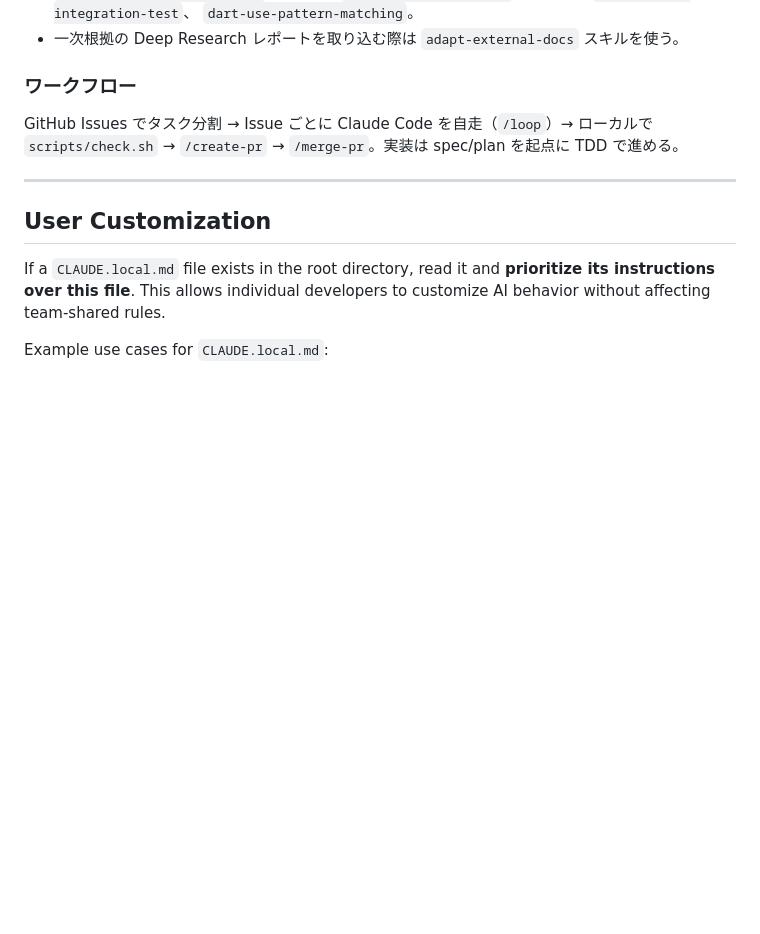
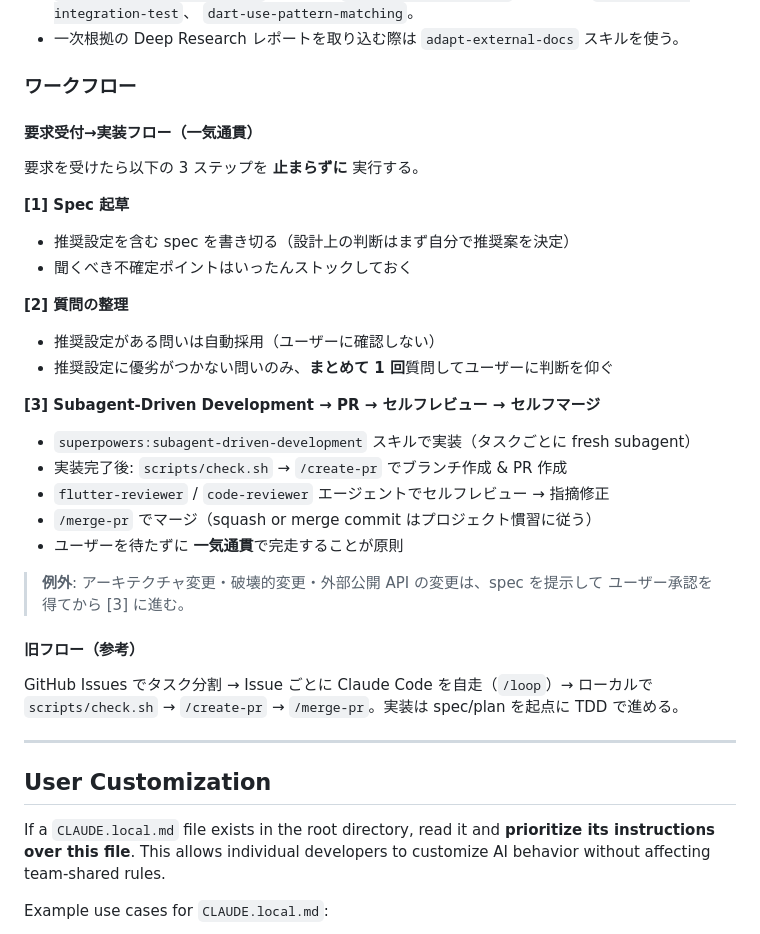
Before and after one commit to linnefromice/kidsapp-treasurehunt, a Markdown page: CLAUDE.md, the part around the change. Rendered like a GitHub page; blank space fills up the shorter version.

Commit message:
docs: add one-pass request-to-merge workflow guideline to CLAUDE.md
Formalises the three-step flow:
  [1] spec with recommended defaults (stock questions for later)
  [2] auto-adopt where recommendation is clear; batch-ask only when tie
  [3] Subagent-Driven Development → PR → self-review → self-merge end-to-end

Co-Authored-By: Claude Sonnet 4.6 <noreply@anthropic.com>

```diff
--- a/CLAUDE.md
+++ b/CLAUDE.md
@@ -124,6 +124,29 @@ iPad 向けに **Flutter** で個人開発する。
 
 ### ワークフロー
 
+#### 要求受付→実装フロー（一気通貫）
+
+要求を受けたら以下の 3 ステップを **止まらずに** 実行する。
+
+**[1] Spec 起草**
+- 推奨設定を含む spec を書き切る（設計上の判断はまず自分で推奨案を決定）
+- 聞くべき不確定ポイントはいったんストックしておく
+
+**[2] 質問の整理**
+- 推奨設定がある問いは自動採用（ユーザーに確認しない）
+- 推奨設定に優劣がつかない問いのみ、**まとめて 1 回**質問してユーザーに判断を仰ぐ
+
+**[3] Subagent-Driven Development → PR → セルフレビュー → セルフマージ**
+- `superpowers:subagent-driven-development` スキルで実装（タスクごとに fresh subagent）
+- 実装完了後: `scripts/check.sh` → `/create-pr` でブランチ作成 & PR 作成
+- `flutter-reviewer` / `code-reviewer` エージェントでセルフレビュー → 指摘修正
+- `/merge-pr` でマージ（squash or merge commit はプロジェクト慣習に従う）
+- ユーザーを待たずに **一気通貫**で完走することが原則
+
+> **例外**: アーキテクチャ変更・破壊的変更・外部公開 API の変更は、spec を提示して
+> ユーザー承認を得てから [3] に進む。
+
+#### 旧フロー（参考）
 GitHub Issues でタスク分割 → Issue ごとに Claude Code を自走（`/loop`）→ ローカルで
 `scripts/check.sh` → `/create-pr` → `/merge-pr`。実装は spec/plan を起点に TDD で進める。
 
```
